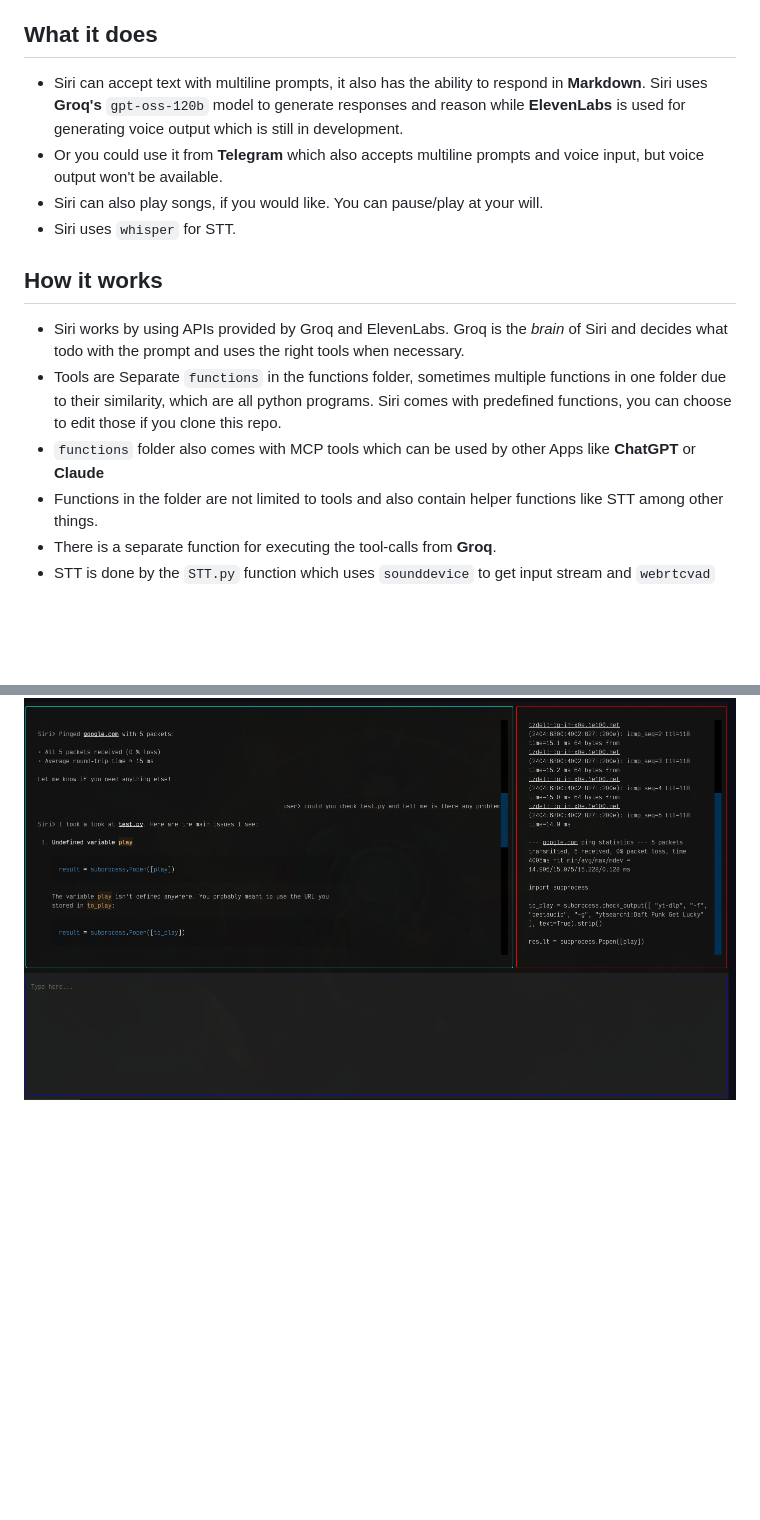
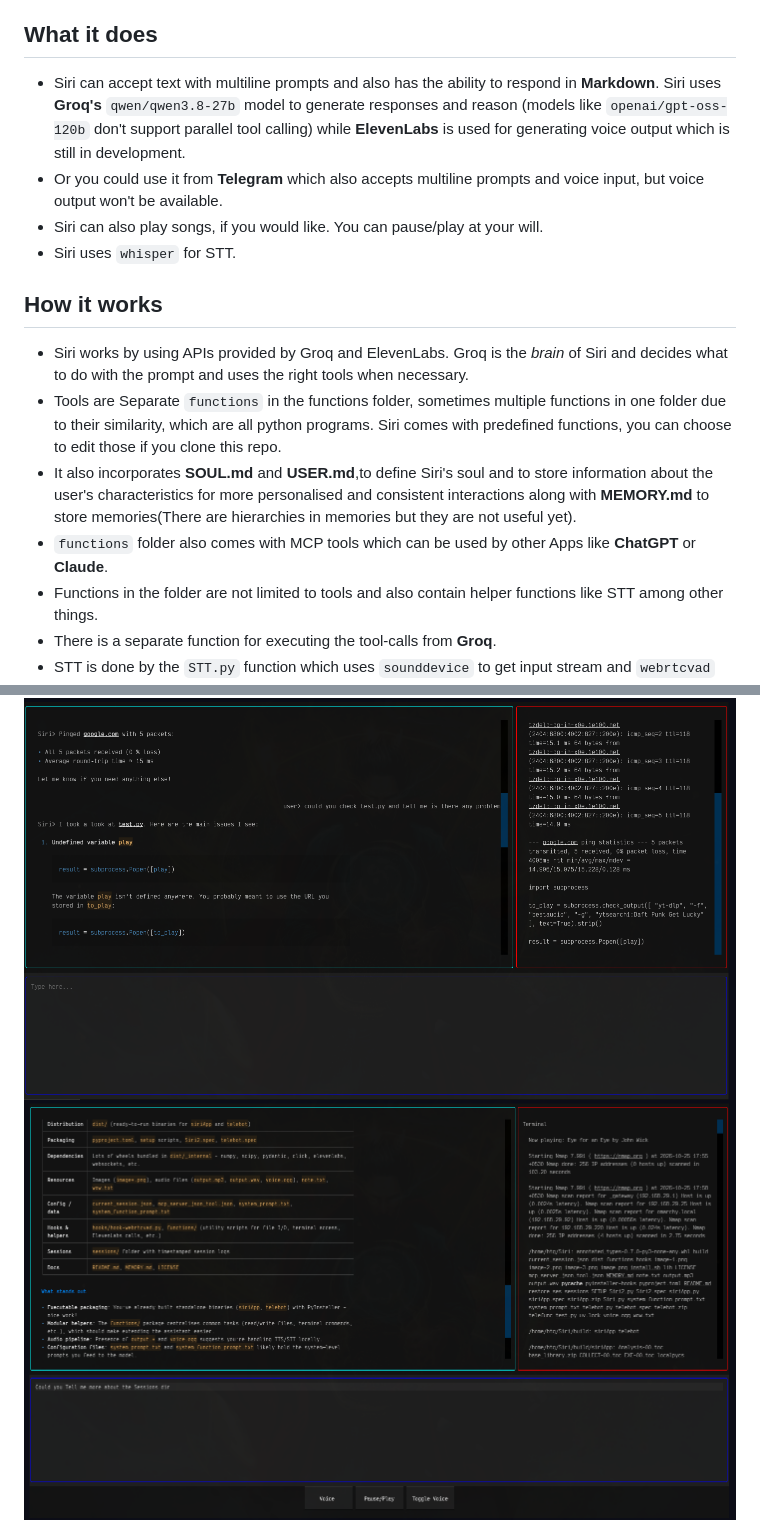
Before and after one commit to BTG9161/SIri-All-Mighty, a Markdown page: README.md, 2 parts joined by grey strips. GitHub-like rendering; pictures changed too: image-4.png (added); blank space fills up the shorter version.

Commit message:
updated agent_call.py for model change, README.md and install.sh along with other minor corrections

```diff
--- a/README.md
+++ b/README.md
@@ -16,15 +16,16 @@ Without TUI:
 - Voice assistant (Siri2.py) — the original, mic + keyboard input, spoken replies, also includes multiline prompts.
 
 ## What it does
-- Siri can accept text with multiline prompts, it also has the ability to respond in **Markdown**. Siri uses **Groq's** `gpt-oss-120b` model to generate responses and reason while **ElevenLabs** is used for generating voice output which is still in development.
+- Siri can accept text with multiline prompts and also has the ability to respond in **Markdown**. Siri uses **Groq's** `qwen/qwen3.8-27b` model to generate responses and reason (models like `openai/gpt-oss-120b` don't support parallel tool calling) while **ElevenLabs** is used for generating voice output which is still in development.
 - Or you could use it from **Telegram** which also accepts multiline prompts and voice input, but voice output won't be available.
 - Siri can also play songs, if you would like. You can pause/play at your will.
 - Siri uses `whisper` for STT.
 
 ## How it works
-- Siri works by using APIs provided by Groq and ElevenLabs. Groq is the *brain* of Siri and decides what todo with the prompt and uses the right tools when necessary.
+- Siri works by using APIs provided by Groq and ElevenLabs. Groq is the *brain* of Siri and decides what to do with the prompt and uses the right tools when necessary.
 - Tools are Separate `functions` in the functions folder, sometimes multiple functions in one folder due to their similarity, which are all python programs. Siri comes with predefined functions, you can choose to edit those if you clone this repo.
-- `functions` folder also comes with MCP tools which can be used by other Apps like **ChatGPT** or **Claude**
+- It also incorporates **SOUL.md** and **USER.md**,to define Siri's soul and to store information about the user's characteristics for more personalised and consistent interactions along with **MEMORY.md** to store memories(There are hierarchies in memories but they are not useful yet).
+- `functions` folder also comes with MCP tools which can be used by other Apps like **ChatGPT** or **Claude**.
 - Functions in the folder are not limited to tools and also contain helper functions like STT among other things.
 - There is a separate function for executing the tool-calls from **Groq**.
 - STT is done by the `STT.py` function which uses `sounddevice` to get input stream and `webrtcvad` for speech recognition.
@@ -80,6 +81,7 @@ uv telebot.py
 
 ## Agent in Action
 ![alt text](image.png)
+![alt text](image-4.png)
 ![alt text](image-1.png)
 ![alt text](image-2.png)
 
```
Also changed, not shown: other parts of README.md (+2 -2 lines), 9 other files.
